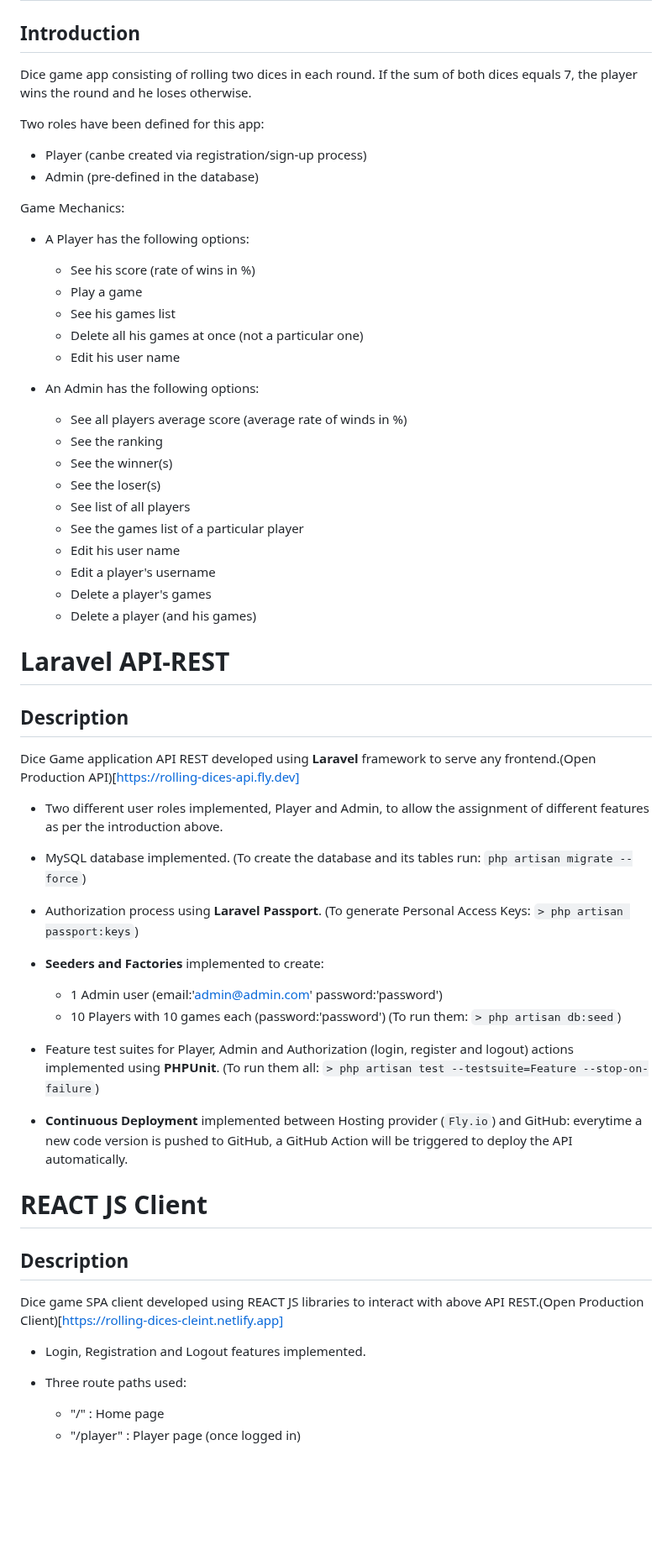
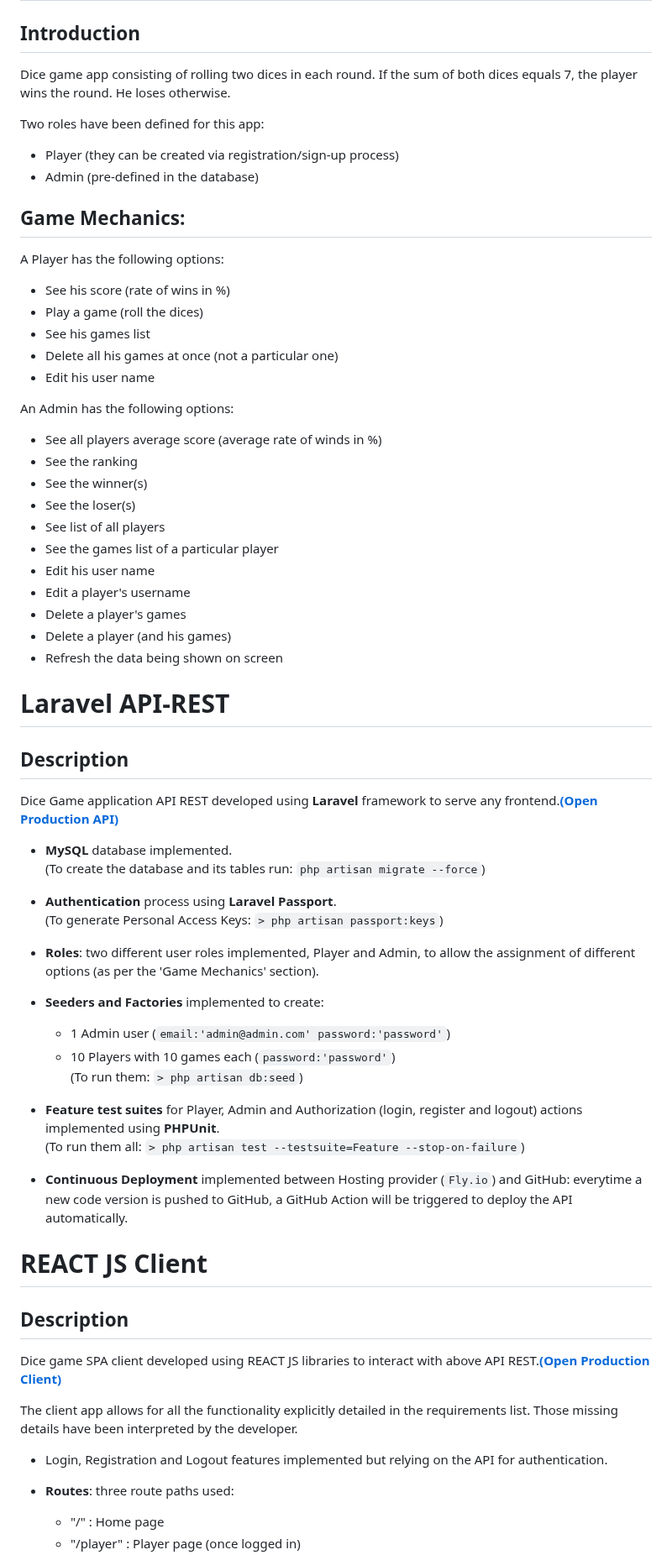
Before and after one commit to Edvenan/API-REST_and_REACT-JS-CLIENT, a Markdown page: README.md, the part around one of its changes. Shown at 84% size. Rendered like a GitHub page; blank space fills up the shorter version.

````diff
--- a/README.md
+++ b/README.md
@@ -1,20 +1,20 @@
 # ROLLING DICES!
 ## Introduction
-Dice game app consisting of rolling two dices in each round. If the sum of both dices equals 7, the player wins the round and he loses otherwise.
+Dice game app consisting of rolling two dices in each round. If the sum of both dices equals 7, the player wins the round. He loses otherwise.
 
 Two roles have been defined for this app:
-- Player (canbe created via registration/sign-up process)
+- Player (they can be created via registration/sign-up process)
 - Admin (pre-defined in the database)
 
-Game Mechanics:
-- A Player has the following options:
+## Game Mechanics: ##
+A Player has the following options:
   - See his score (rate of wins in %)
-  - Play a game
+  - Play a game (roll the dices)
   - See his games list
   - Delete all his games at once (not a particular one)
   - Edit his user name
 
-- An Admin has the following options:
+An Admin has the following options:
   - See all players average score (average rate of winds in %)
   - See the ranking
   - See the winner(s)
@@ -25,26 +25,27 @@ Game Mechanics:
   - Edit a player's username
   - Delete a player's games
   - Delete a player (and his games)
+  - Refresh the data being shown on screen
 
 
 # Laravel API-REST
 ## Description
-Dice Game application API REST developed using **Laravel** framework to serve any frontend.(Open Production API)[https://rolling-dices-api.fly.dev]
+Dice Game application API REST developed using **Laravel** framework to serve any frontend.[**(Open Production API)**](https://rolling-dices-api.fly.dev)
 
-- Two different user roles implemented, Player and Admin, to allow the assignment of different features as per the introduction above.
-
-- MySQL database implemented.
+- **MySQL** database implemented.\
     (To create the database and its tables run: ```php artisan migrate --force```)
 
-- Authorization process using **Laravel Passport**.
+- **Authentication** process using **Laravel Passport**.\
   (To generate Personal Access Keys: ```> php artisan passport:keys```)
 
+- **Roles**: two different user roles implemented, Player and Admin, to allow the assignment of different options (as per the 'Game Mechanics' section).
+
 - **Seeders and Factories** implemented to create:
-  - 1 Admin user (email:'admin@admin.com' password:'password')
-  - 10 Players with 10 games each (password:'password')
+  - 1 Admin user (```email:'admin@admin.com' password:'password'```)
+  - 10 Players with 10 games each (```password:'password'```)\
     (To run them: ```> php artisan db:seed```)
 
-- Feature test suites for Player, Admin and Authorization (login, register and logout) actions implemented using **PHPUnit**.
+- **Feature test suites** for Player, Admin and Authorization (login, register and logout) actions implemented using **PHPUnit**.\
     (To run them all: ```> php artisan test --testsuite=Feature --stop-on-failure```)
 
 - **Continuous Deployment** implemented between Hosting provider (`Fly.io`) and GitHub: everytime a new code version is pushed to GitHub, a GitHub Action will be triggered to deploy the API automatically.
@@ -52,11 +53,13 @@ Dice Game application API REST developed using **Laravel** framework to serve an
 
 # REACT JS Client
 ## Description
-Dice game SPA client developed using REACT JS libraries to interact with above API REST.(Open Production Client)[https://rolling-dices-cleint.netlify.app]
+Dice game SPA client developed using REACT JS libraries to interact with above API REST.[**(Open Production Client)**](https://rolling-dices-cleint.netlify.app)
 
-- Login, Registration and Logout features implemented.
+The client app allows for all the functionality explicitly detailed in the requirements list. Those missing details have been interpreted by the developer.
 
-- Three route paths used:
+- Login, Registration and Logout features implemented but relying on the API for authentication.
+
+- **Routes**: three route paths used:
   - "/" : Home page
   - "/player" : Player page (once logged in)
   - "/admin" : Admin page (once logged in)
````
Also changed, not shown: other parts of README.md (+3 -5 lines).
